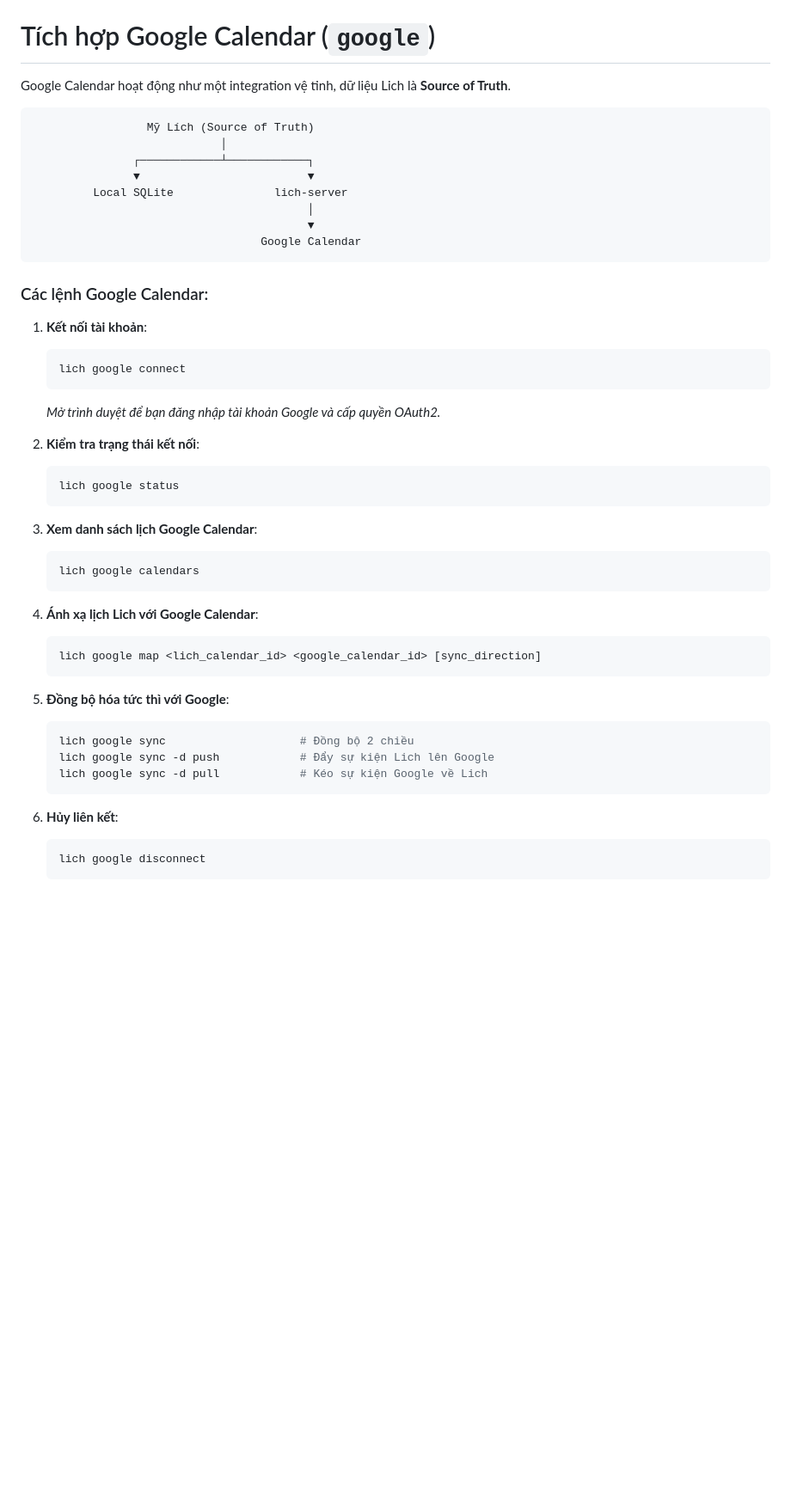
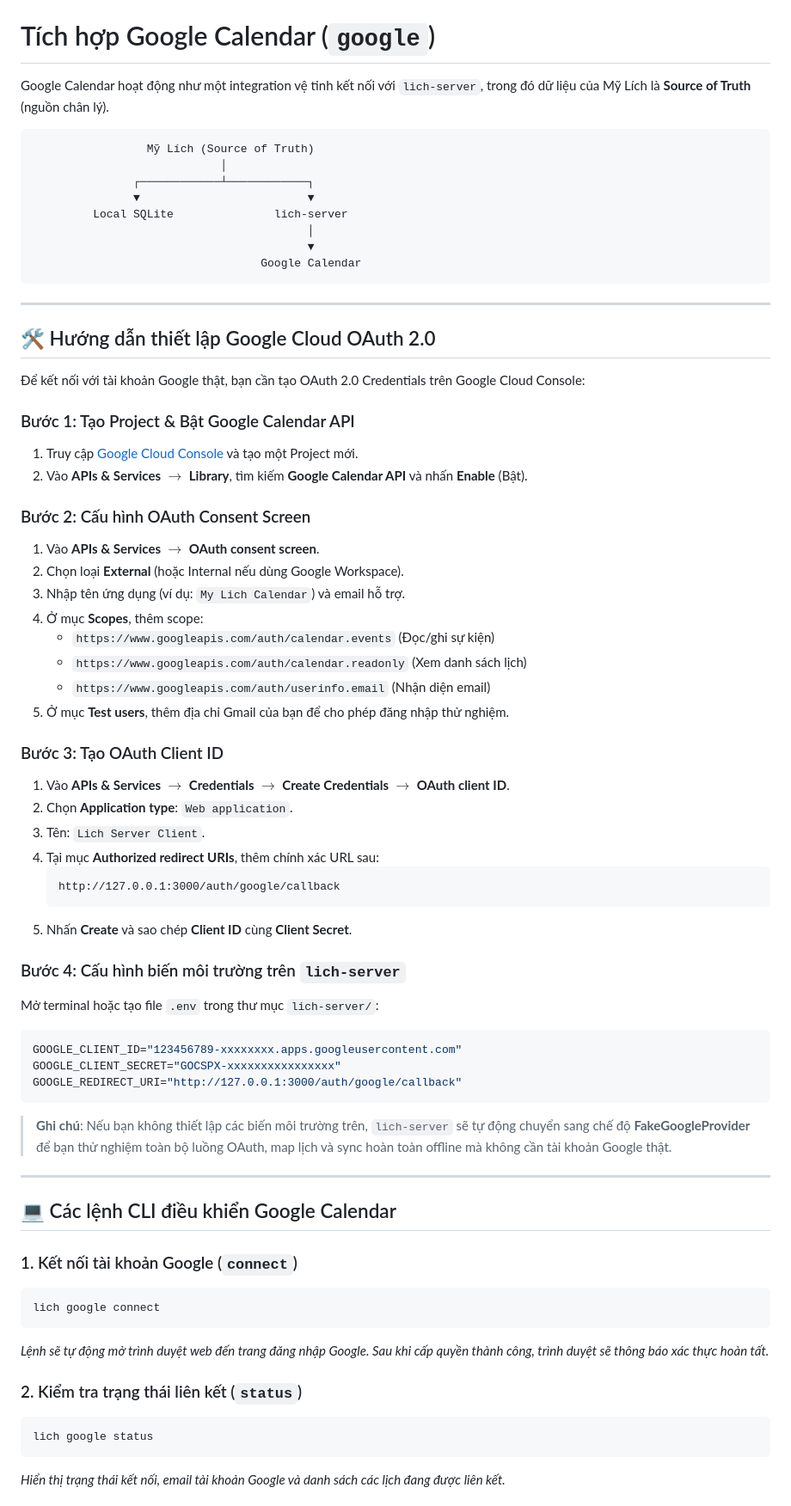
Before and after one commit to spiderdev-vn/mylich, a Markdown page: README.md, the part around one of its changes. Shown at 86% size. Drawn GitHub-style; blank space fills up the shorter version.

Commit message:
docs: add step-by-step Google Calendar OAuth setup guide to README

````diff
--- a/README.md
+++ b/README.md
@@ -261,7 +261,7 @@ lich sync pull -w
 
 # Tích hợp Google Calendar (`google`)
 
-Google Calendar hoạt động như một integration vệ tinh, dữ liệu Lich là **Source of Truth**.
+Google Calendar hoạt động như một integration vệ tinh kết nối với `lich-server`, trong đó dữ liệu của Mỹ Lích là **Source of Truth** (nguồn chân lý).
 
 ```text
                  Mỹ Lích (Source of Truth)
@@ -274,37 +274,60 @@ Google Calendar hoạt động như một integration vệ tinh, dữ liệu Lic
                                   Google Calendar
 ```
 
-### Các lệnh Google Calendar:
+---
 
-1. **Kết nối tài khoản**:
-   ```bash
-   lich google connect
+## 🛠 Hướng dẫn thiết lập Google Cloud OAuth 2.0
+
+Để kết nối với tài khoản Google thật, bạn cần tạo OAuth 2.0 Credentials trên Google Cloud Console:
+
+### Bước 1: Tạo Project & Bật Google Calendar API
+1. Truy cập [Google Cloud Console](https://console.cloud.google.com/) và tạo một Project mới.
+2. Vào **APIs & Services** $\rightarrow$ **Library**, tìm kiếm **Google Calendar API** và nhấn **Enable** (Bật).
+
+### Bước 2: Cấu hình OAuth Consent Screen
+1. Vào **APIs & Services** $\rightarrow$ **OAuth consent screen**.
+2. Chọn loại **External** (hoặc Internal nếu dùng Google Workspace).
+3. Nhập tên ứng dụng (ví dụ: `My Lich Calendar`) và email hỗ trợ.
+4. Ở mục **Scopes**, thêm scope:
+   - `https://www.googleapis.com/auth/calendar.events` (Đọc/ghi sự kiện)
+   - `https://www.googleapis.com/auth/calendar.readonly` (Xem danh sách lịch)
+   - `https://www.googleapis.com/auth/userinfo.email` (Nhận diện email)
+5. Ở mục **Test users**, thêm địa chỉ Gmail của bạn để cho phép đăng nhập thử nghiệm.
+
+### Bước 3: Tạo OAuth Client ID
+1. Vào **APIs & Services** $\rightarrow$ **Credentials** $\rightarrow$ **Create Credentials** $\rightarrow$ **OAuth client ID**.
+2. Chọn **Application type**: `Web application`.
+3. Tên: `Lich Server Client`.
+4. Tại mục **Authorized redirect URIs**, thêm chính xác URL sau:
+   ```text
+   http://127.0.0.1:3000/auth/google/callback
    ```
-   *Mở trình duyệt để bạn đăng nhập tài khoản Google và cấp quyền OAuth2.*
+5. Nhấn **Create** và sao chép **Client ID** cùng **Client Secret**.
 
-2. **Kiểm tra trạng thái kết nối**:
-   ```bash
-   lich google status
-   ```
+### Bước 4: Cấu hình biến môi trường trên `lich-server`
+Mở terminal hoặc tạo file `.env` trong thư mục `lich-server/`:
 
-3. **Xem danh sách lịch Google Calendar**:
-   ```bash
-   lich google calendars
-   ```
+```bash
+GOOGLE_CLIENT_ID="123456789-xxxxxxxx.apps.googleusercontent.com"
+GOOGLE_CLIENT_SECRET="GOCSPX-xxxxxxxxxxxxxxxx"
+GOOGLE_REDIRECT_URI="http://127.0.0.1:3000/auth/google/callback"
+```
 
-4. **Ánh xạ lịch Lich với Google Calendar**:
-   ```bash
-   lich google map <lich_calendar_id> <google_calendar_id> [sync_direction]
-   ```
+> **Ghi chú**: Nếu bạn không thiết lập các biến môi trường trên, `lich-server` sẽ tự động chuyển sang chế độ **FakeGoogleProvider** để bạn thử nghiệm toàn bộ luồng OAuth, map lịch và sync hoàn toàn offline mà không cần tài khoản Google thật.
 
-5. **Đồng bộ hóa tức thì với Google**:
-   ```bash
-   lich google sync                    # Đồng bộ 2 chiều
-   lich google sync -d push            # Đẩy sự kiện Lich lên Google
-   lich google sync -d pull            # Kéo sự kiện Google về Lich
-   ```
+---
 
-6. **Hủy liên kết**:
-   ```bash
-   lich google disconnect
-   ```
+## 💻 Các lệnh CLI điều khiển Google Calendar
+
+### 1. Kết nối tài khoản Google (`connect`)
+```bash
+lich google connect
+```
+*Lệnh sẽ tự động mở trình duyệt web đến trang đăng nhập Google. Sau khi cấp quyền thành công, trình duyệt sẽ thông báo xác thực hoàn tất.*
+
+### 2. Kiểm tra trạng thái liên kết (`status`)
+```bash
+lich google status
+```
+*Hiển thị trạng thái kết nối, email tài khoản Google và danh sách các lịch đang được liên kết.*
+
````
Also changed, not shown: other parts of README.md (+35 -0 lines).
